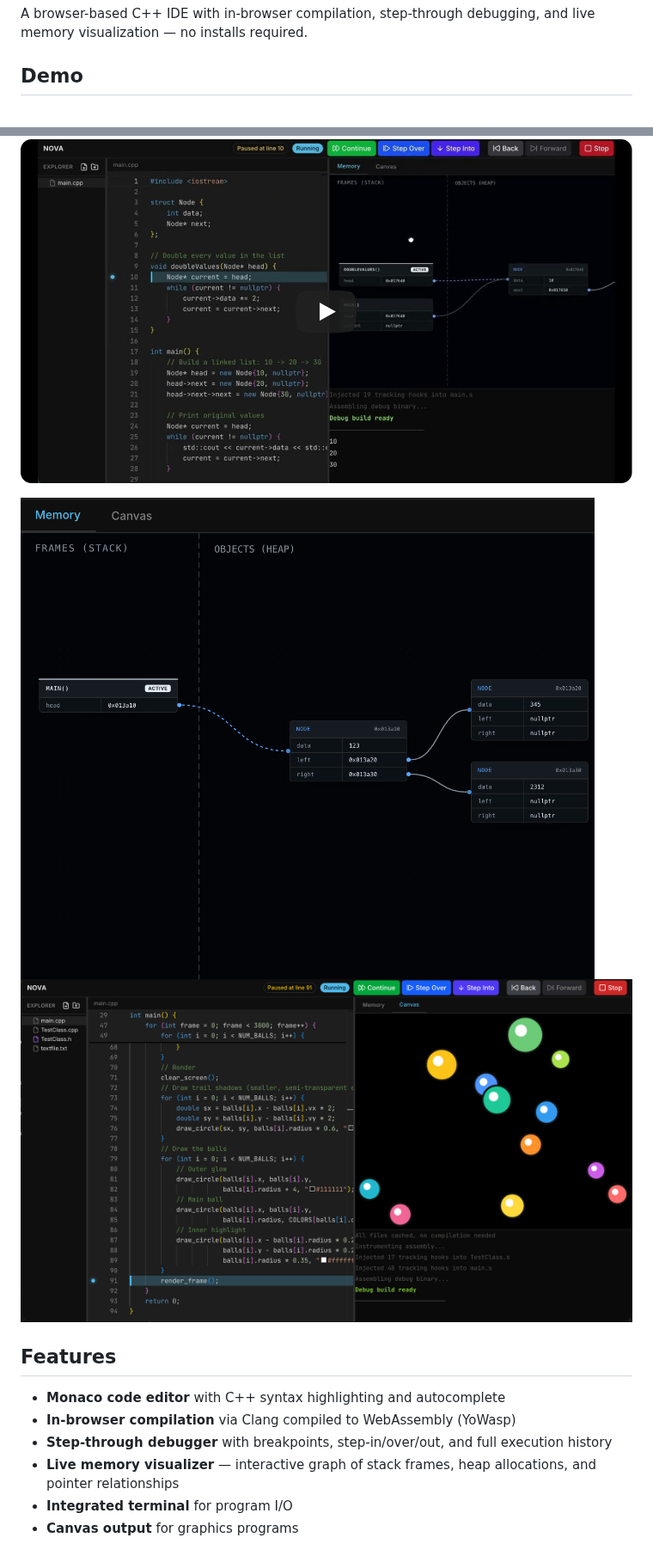
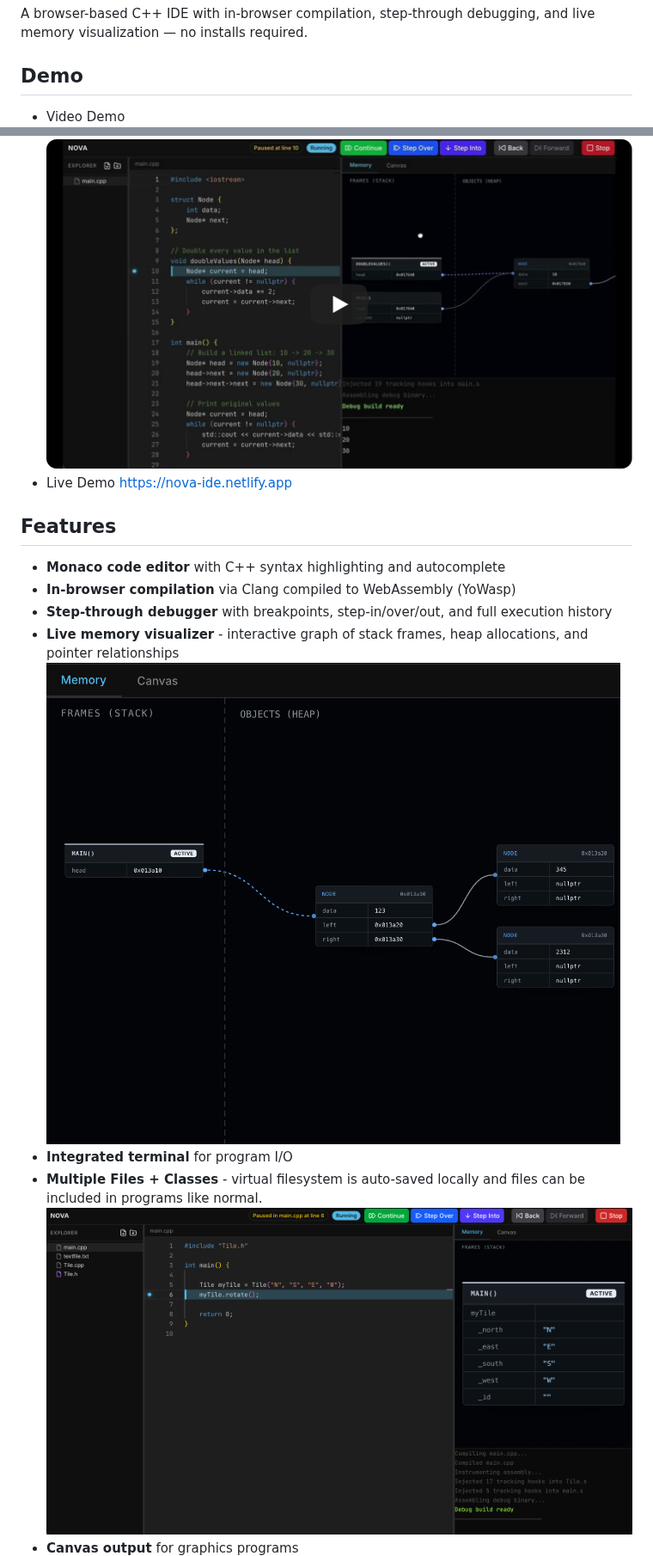
Before and after one commit to justinvassantachart/nova, a Markdown page: README.md, 2 parts joined by grey strips. Shown at 86% size. Drawn GitHub-style; pictures changed too: assets/demo_classes.png (added).

Commit message:
docs: add live demo and classes to the docs

```diff
--- a/README.md
+++ b/README.md
@@ -6,17 +6,19 @@ A browser-based C++ IDE with in-browser compilation, step-through debugging, and
 
 <!-- Add a screen recording / GIF of the full workflow here -->
 <!-- ![Demo video](./assets/demo.mp4) -->
+- Video Demo
 [![Video Thumbnail](./assets/video_thumbnail.png)](https://www.youtube.com/watch?v=HFhQspCLCtA)
+- Live Demo [https://nova-ide.netlify.app](https://nova-ide.netlify.app)
 
-
-![Memory & heap visualization](./assets/demo_memory-heap.png)
-![Canvas output](./assets/demo_canvas.png)
 
 ## Features
 
 - **Monaco code editor** with C++ syntax highlighting and autocomplete
 - **In-browser compilation** via Clang compiled to WebAssembly (YoWasp)
 - **Step-through debugger** with breakpoints, step-in/over/out, and full execution history
-- **Live memory visualizer** — interactive graph of stack frames, heap allocations, and pointer relationships
+- **Live memory visualizer** - interactive graph of stack frames, heap allocations, and pointer relationships
+![Memory & heap visualization](./assets/demo_memory-heap.png)
 - **Integrated terminal** for program I/O
+- **Multiple Files + Classes** - virtual filesystem is auto-saved locally and files can be included in programs like normal.
+![Classes](./assets/demo_classes.png)
 - **Canvas output** for graphics programs
```
Also changed, not shown: other parts of README.md (+7 -0 lines).
